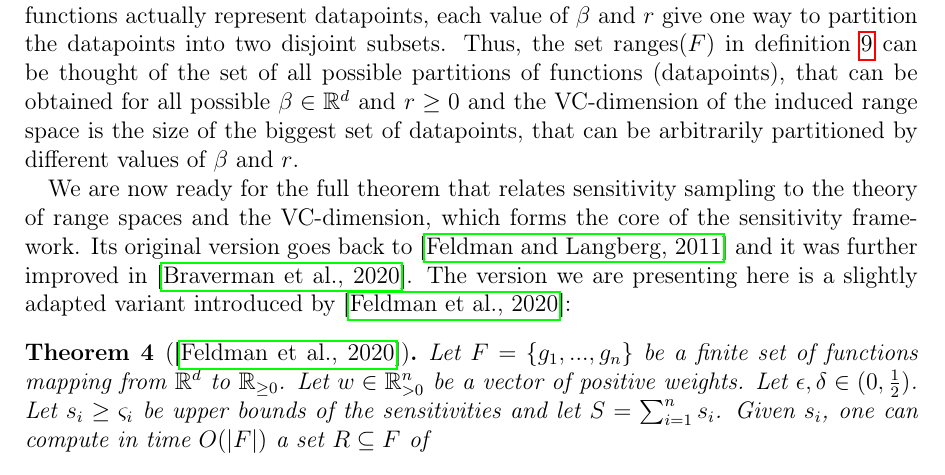
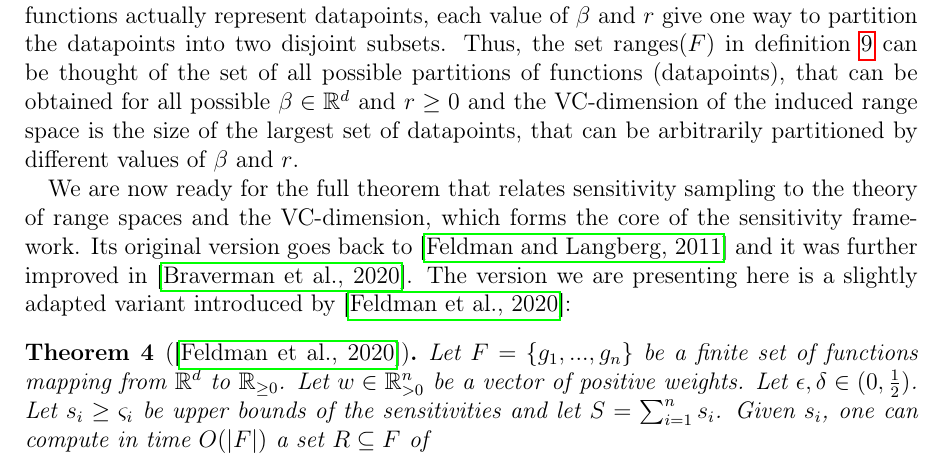
Before and after one commit to chr-peters/masters-thesis, a LaTeX thesis (masters_thesis_christian_peters.tex, which reads sections/coresets/sensitivity_framework.tex): part of page 24 of 38, cut so that both start at the same text. Compiled offline with pdfLaTeX.

Commit message:
largest instead of biggest

```diff
--- a/sections/coresets/sensitivity_framework.tex
+++ b/sections/coresets/sensitivity_framework.tex
@@ -192,7 +192,7 @@ can be thought of the set of all possible partitions of
 functions (datapoints), that can be obtained for all
 possible $\beta \in \mathbb{R}^d$ and $r \geq 0$ and the
 VC-dimension of the induced range space is the size of the
-biggest set of datapoints, that can be arbitrarily partitioned
+largest set of datapoints, that can be arbitrarily partitioned
 by different values of $\beta$ and $r$.
 
 We are now ready for the full theorem that relates sensitivity sampling
```
